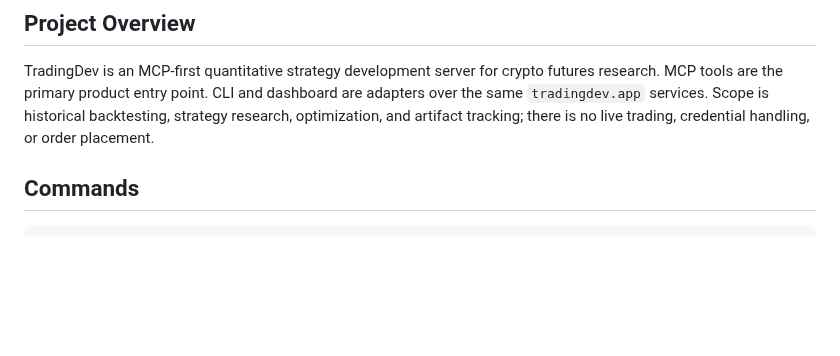
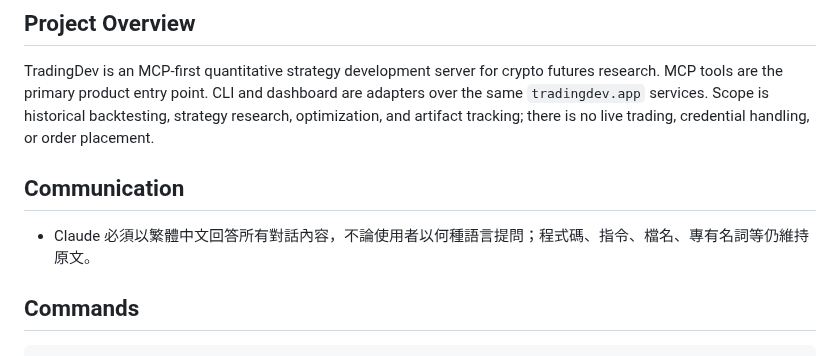
Before and after one commit to Kuan-Lun/tradingdev, a Markdown page: CLAUDE.md, the part around the change. Rendered like a GitHub page; blank space fills up the shorter version.

Commit message:
docs: 新增繁體中文回覆規範至 CLAUDE.md
Co-Authored-By: Claude Sonnet 5 <noreply@anthropic.com>

```diff
--- a/CLAUDE.md
+++ b/CLAUDE.md
@@ -9,6 +9,10 @@ futures research. MCP tools are the primary product entry point. CLI and
 dashboard are adapters over the same `tradingdev.app` services. Scope is
 historical backtesting, strategy research, optimization, and artifact tracking;
 there is no live trading, credential handling, or order placement.
+
+## Communication
+
+- Claude 必須以繁體中文回答所有對話內容，不論使用者以何種語言提問；程式碼、指令、檔名、專有名詞等仍維持原文。
 
 ## Commands
 
```
